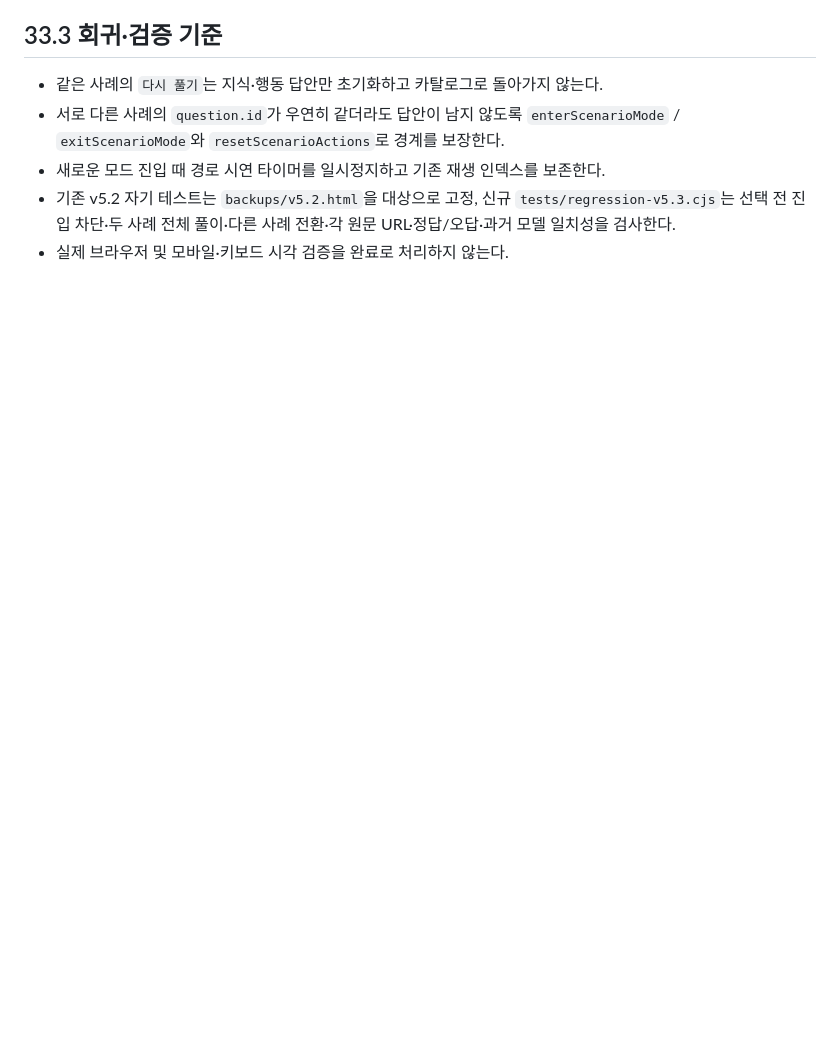
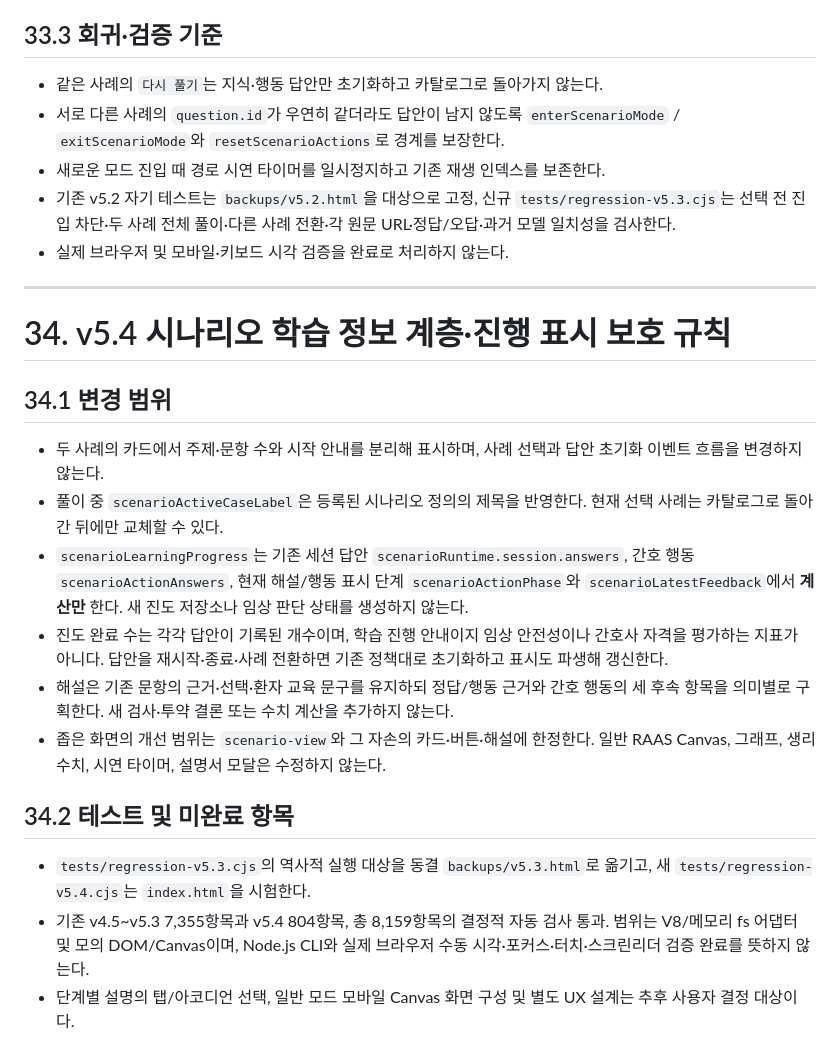
Before and after one commit to pchjesus/raas-simulator, a Markdown page: SPEC.md, the part around the change. Rendered like a GitHub page; blank space fills up the shorter version.

Commit message:
docs(v5.4): document scenario UX, tests, and preserved behavior

```diff
--- a/SPEC.md
+++ b/SPEC.md
@@ -1056,3 +1056,23 @@ v4.9의 시나리오 엔진은 이 함수를 호출하지 않는다. 미래 시
 - 새로운 모드 진입 때 경로 시연 타이머를 일시정지하고 기존 재생 인덱스를 보존한다.
 - 기존 v5.2 자기 테스트는 `backups/v5.2.html`을 대상으로 고정, 신규 `tests/regression-v5.3.cjs`는 선택 전 진입 차단·두 사례 전체 풀이·다른 사례 전환·각 원문 URL·정답/오답·과거 모델 일치성을 검사한다.
 - 실제 브라우저 및 모바일·키보드 시각 검증을 완료로 처리하지 않는다.
+
+
+---
+
+# 34. v5.4 시나리오 학습 정보 계층·진행 표시 보호 규칙
+
+## 34.1 변경 범위
+
+- 두 사례의 카드에서 주제·문항 수와 시작 안내를 분리해 표시하며, 사례 선택과 답안 초기화 이벤트 흐름을 변경하지 않는다.
+- 풀이 중 `scenarioActiveCaseLabel`은 등록된 시나리오 정의의 제목을 반영한다. 현재 선택 사례는 카탈로그로 돌아간 뒤에만 교체할 수 있다.
+- `scenarioLearningProgress`는 기존 세션 답안 `scenarioRuntime.session.answers`, 간호 행동 `scenarioActionAnswers`, 현재 해설/행동 표시 단계 `scenarioActionPhase`와 `scenarioLatestFeedback`에서 **계산만** 한다. 새 진도 저장소나 임상 판단 상태를 생성하지 않는다.
+- 진도 완료 수는 각각 답안이 기록된 개수이며, 학습 진행 안내이지 임상 안전성이나 간호사 자격을 평가하는 지표가 아니다. 답안을 재시작·종료·사례 전환하면 기존 정책대로 초기화하고 표시도 파생해 갱신한다.
+- 해설은 기존 문항의 근거·선택·환자 교육 문구를 유지하되 정답/행동 근거와 간호 행동의 세 후속 항목을 의미별로 구획한다. 새 검사·투약 결론 또는 수치 계산을 추가하지 않는다.
+- 좁은 화면의 개선 범위는 `scenario-view`와 그 자손의 카드·버튼·해설에 한정한다. 일반 RAAS Canvas, 그래프, 생리 수치, 시연 타이머, 설명서 모달은 수정하지 않는다.
+
+## 34.2 테스트 및 미완료 항목
+
+- `tests/regression-v5.3.cjs`의 역사적 실행 대상을 동결 `backups/v5.3.html`로 옮기고, 새 `tests/regression-v5.4.cjs`는 `index.html`을 시험한다.
+- 기존 v4.5~v5.3 7,355항목과 v5.4 804항목, 총 8,159항목의 결정적 자동 검사 통과. 범위는 V8/메모리 fs 어댑터 및 모의 DOM/Canvas이며, Node.js CLI와 실제 브라우저 수동 시각·포커스·터치·스크린리더 검증 완료를 뜻하지 않는다.
+- 단계별 설명의 탭/아코디언 선택, 일반 모드 모바일 Canvas 화면 구성 및 별도 UX 설계는 추후 사용자 결정 대상이다.
```
